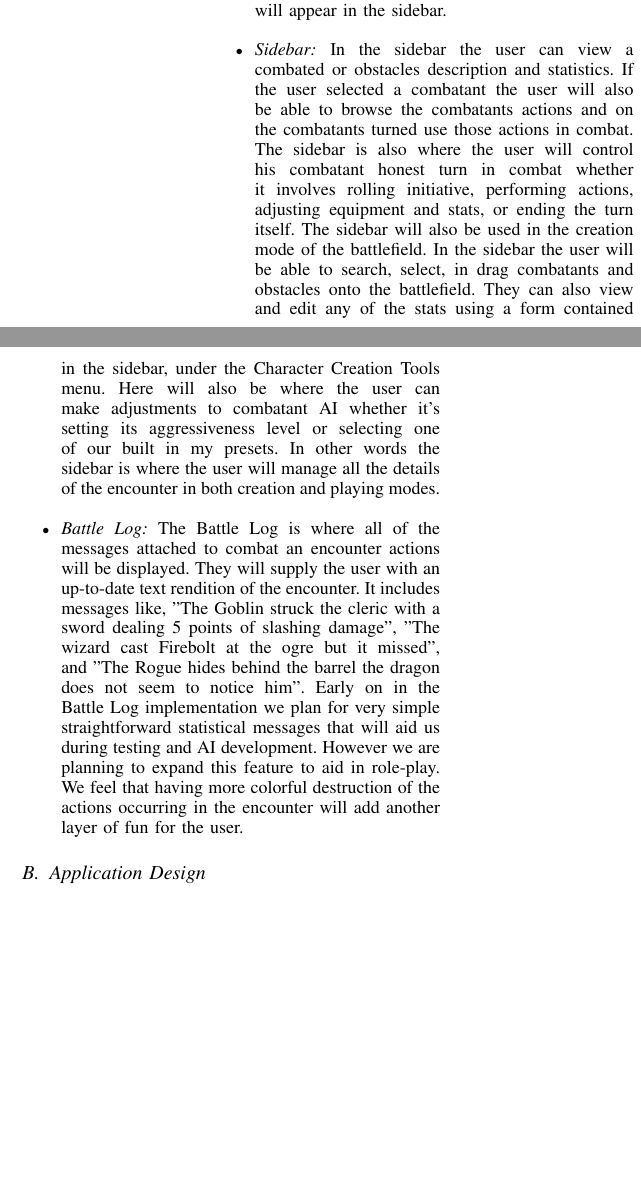
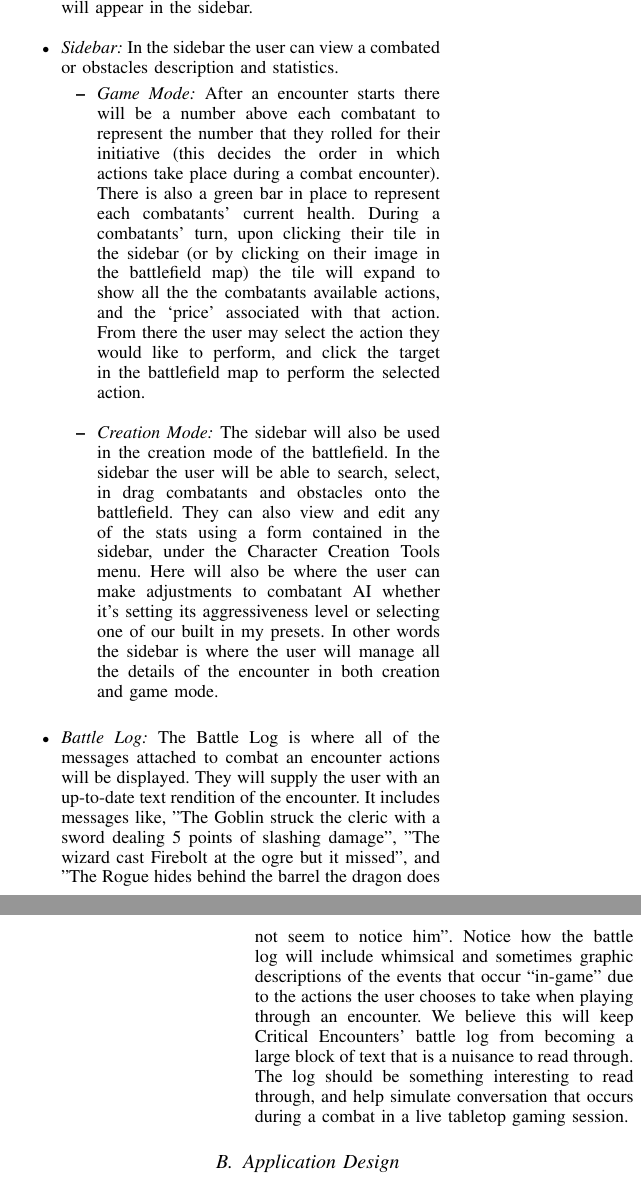
Before and after one commit to jacobspigle/DMBD_Final_Design_Documentation, a LaTeX paper (ConferencePaper/main.tex): two parts of the columns of page 3 of 7 before the commit and two parts of the columns of pages 3 and 4 of 7 after it, joined at a grey line, cut so that both start at the same text, the shorter picture padded with empty space. Compiled offline with pdfLaTeX.

Commit message:
Conference Paper Draft Completed

```diff
--- a/ConferencePaper/main.tex
+++ b/ConferencePaper/main.tex
@@ -140,6 +140,9 @@ is seen most clearly seen in the MiniMongo database cache that is accessible by
 the font-end front end and can asynchronously update the MongoDB REST API
 is implemented automatically which translates to automatic database updates.
 
+\section{Hosting}
+Using Google Domains, we procured www.critical-encounters.com, and by using this URL, users will be able to connect with our database to create their own encounters.
+We are utilizing Amazon Web Services (AWS) for hosting Critical Encounters on the Internet.  Specifically, we are using the Amazon Elastic Compute Cloud (Amazon EC2), which is a web service that provides resizable computing capacity. The Amazon EC2 instance also allows us to connect to the server via the AWS Command Line Interface (CLI). We have connected to this service by going through Secure Shell (SSH) in order to set up our configuration on the server. Currently the instance we have chosen is a General Purpose t2.micro instance, and it is a Linux Server running Ubuntu OS 16.04. Amazon essentially leases these servers out to its' clients, and because it is scalable, we are able to increase the amount of servers available to us at any one time, or decrease the instances if necessary. This is perfect for running optimally at high-traffic times of day, and we will be taking advantage of this feature in the ongoing development and continual support of Critical Encounters. To bring our Meteor project from our local development computers and onto the AWS instance, we utilized a tool called ``mup'', which makes hosting with Meteor to AWS incredibly simple. We can configure our MongoDB and Meteor project using local configuration files and settings, and through a few simple commands mup will build a local version of the project, grab a snapshot of the database (actually using the fixtures.js file to create it the first time), and host the website on the Linux Server's IP. It is important to note that during initial testing and after development changes to Critical Encounters (specifically on the MongoDB side), it is necessary to SSH into the AWS instance and bring in the new schema available to keep the website functional with the new code changes.
 \section{D20 Game System}
 Critical Encounters' logic and customization is built around the d20 Game System, an open-license set of rules and statistics that can be used for creating tabletop games or in our case, applications that assist users using this system. There are many popular games that use this system, the most famous being Dungeons \& Dragons, Pathfinder, and more recently: Starfinder. \par
 The d20 game system has variations from game to game whether it be changes
@@ -228,28 +231,23 @@ that our AI will be able to show its capabilities.
 	movement range. If one of the combatants or obstacles are clicked their details
 	and descriptions will appear in the sidebar. \\
 	\item \textit{Sidebar:} In the sidebar the user can view a combated or obstacles description and statistics.
-	If the user selected a combatant the user will also be able to browse the combatants
-	actions and on the combatants turned use those actions in combat. The
-	sidebar is also where the user will control his combatant honest turn in combat
-	whether it involves rolling initiative, performing actions, adjusting equipment and
-	stats, or ending the turn itself. The sidebar will also be used in the creation mode
+	\begin{itemize}
+		 \item \textit{Game Mode:} After an encounter starts there will be a number above each combatant to represent the number that they rolled for their initiative (this decides the order in which actions take place during a combat encounter). There is also a green bar in place to represent each combatants' current health. During a combatants' turn, upon clicking their tile in the sidebar (or by clicking on their image in the battlefield map) the tile will expand to show all the the combatants available actions, and the `price' associated with that action. From there the user may select the action they would like to perform, and click the target in the battlefield map to perform the selected action. \\
+		 \item \textit{Creation Mode:} The sidebar will also be used in the creation mode
 		of the battlefield. In the sidebar the user will be able to search, select, in drag
 		combatants and obstacles onto the battlefield. They can also view and edit any
 		of the stats using a form contained in the sidebar, under the Character Creation
 		Tools menu. Here will also be where the user can make adjustments to combatant
 		AI whether it’s setting its aggressiveness level or selecting one of our built in my
 		presets. In other words the sidebar is where the user will manage all the details
-	of the encounter in both creation and playing modes. \\
+		of the encounter in both creation and game mode. \\
+	\end{itemize}
 	\item \textit{Battle Log:} The Battle Log is where all of the messages attached to combat an
 	encounter actions will be displayed. They will supply the user with an up-to-date
 	text rendition of the encounter. It includes messages like, ”The Goblin struck
 	the cleric with a sword dealing 5 points of slashing damage”, ”The wizard cast
 	Firebolt at the ogre but it missed”, and ”The Rogue hides behind the barrel the
-	dragon does not seem to notice him”. Early on in the Battle Log implementation
-	we plan for very simple straightforward statistical messages that will aid us during
-	testing and AI development. However we are planning to expand this feature to
-	aid in role-play. We feel that having more colorful destruction of the actions
-	occurring in the encounter will add another layer of fun for the user.
+	dragon does not seem to notice him”. Notice how the battle log will include whimsical and sometimes graphic descriptions of the events that occur ``in-game'' due to the actions the user chooses to take when playing through an encounter. We believe this will keep Critical Encounters' battle log from becoming a large block of text that is a nuisance to read through. The log should be something interesting to read through, and help simulate conversation that occurs during a combat in a live tabletop gaming session.
 \end{itemize}
 \subsection{Application Design}
 This section describes the Critical Encounters web applications' server, database, \& client side design.
```
Also changed, not shown: DMBD_Final_Design_Document.bib (+1 -1 lines), ConferencePaper/main.tex (11 more changed lines). Lines whose indentation alone changed are shown as unchanged.
